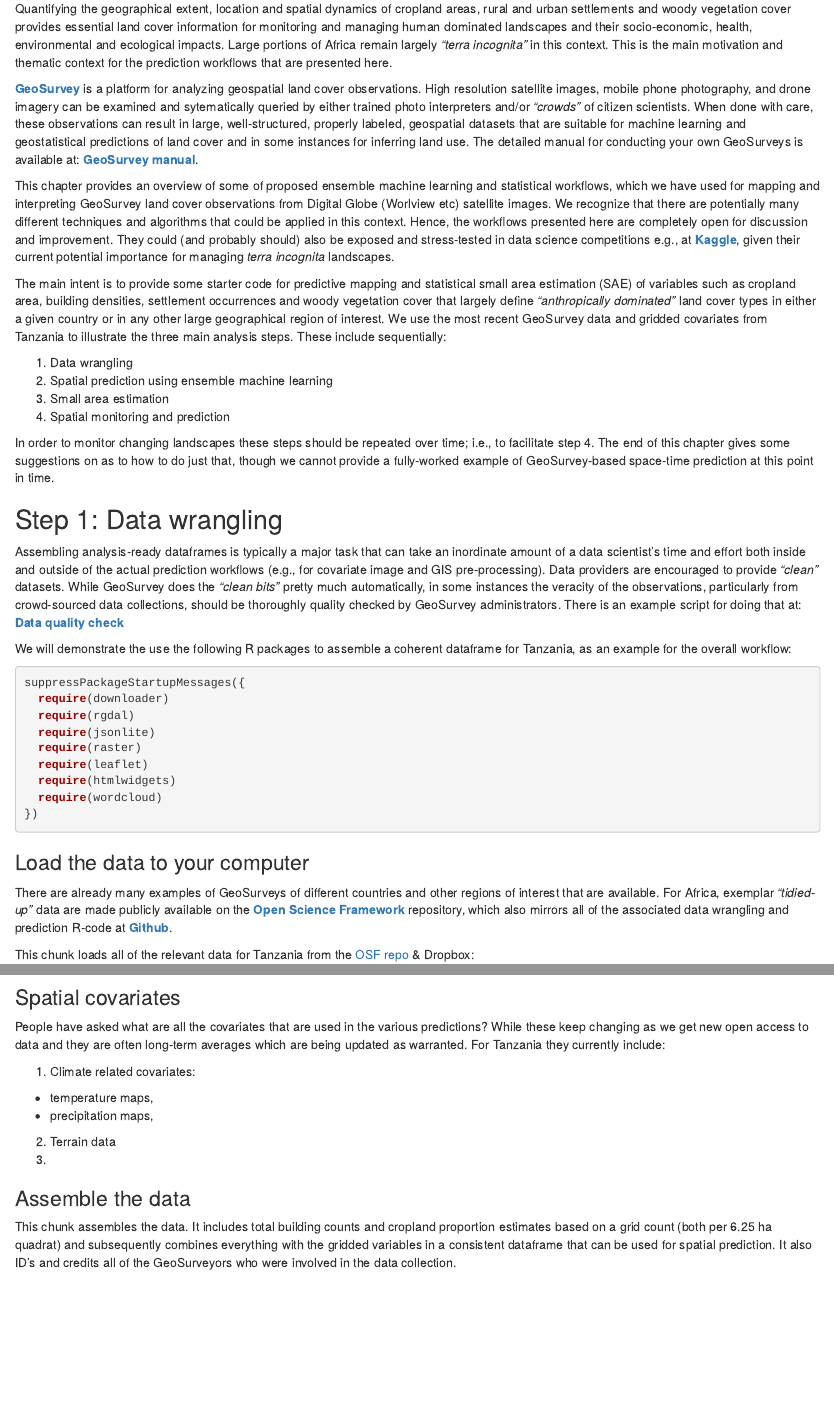
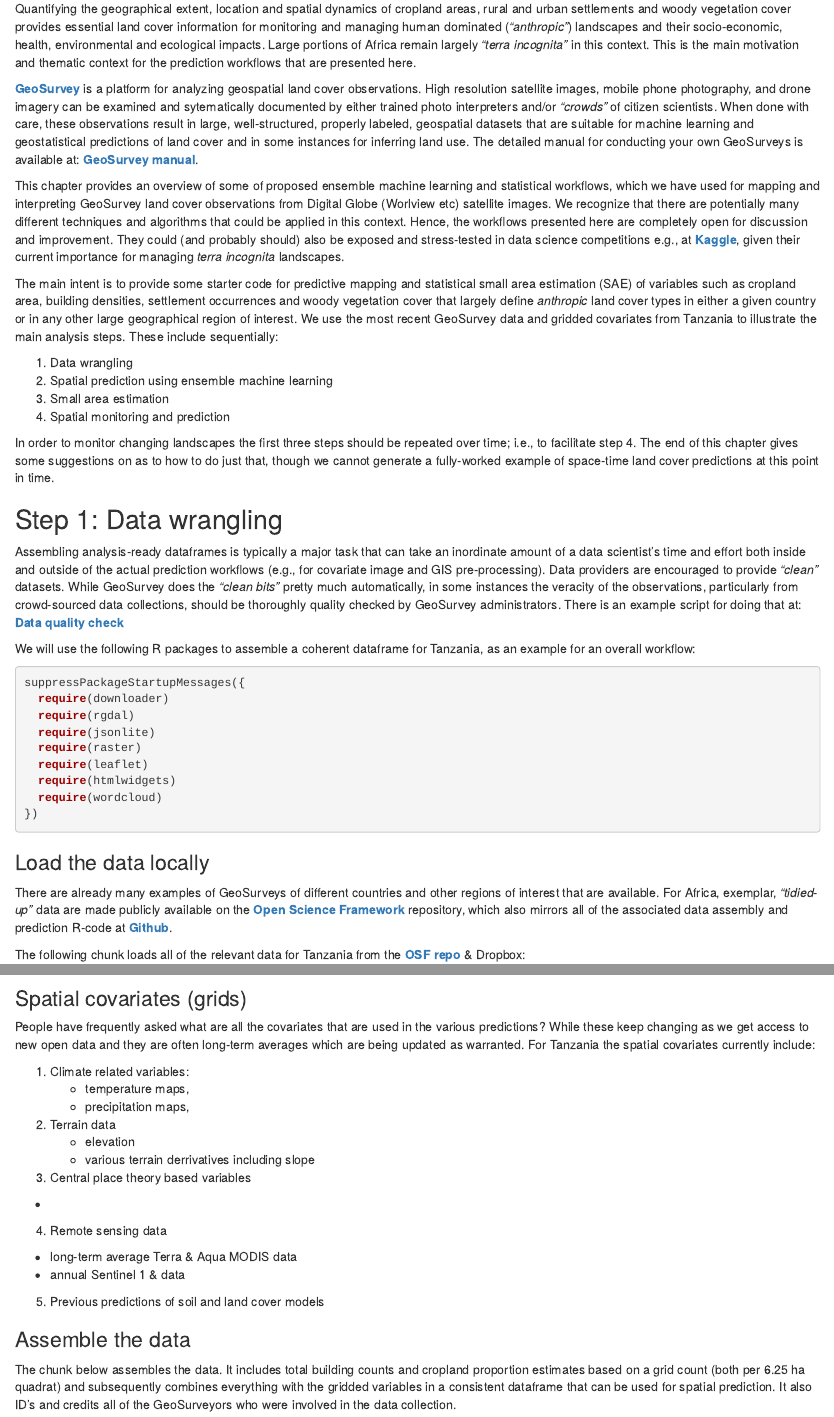
Before and after one commit to mgwalsh/Cropland-Atlas, an R Markdown document (geosurvey_workflows.Rmd): the page in a window 1100 px wide, from 150 px down, and a second part further down, joined at a grey line. Rendered offline with R 4.5, knitr and Pandoc, with nearby package versions; some code elsewhere in the file could not run offline; common packages that the code uses without loading them are loaded.

Commit message:
GeoSurvey prediction workflows

````diff
--- a/geosurvey_workflows.Rmd
+++ b/geosurvey_workflows.Rmd
@@ -4,26 +4,26 @@
 
 ## Introduction
 
-Quantifying the geographical extent, location and spatial dynamics of cropland areas, rural and urban settlements and woody vegetation cover provides essential land cover information for monitoring and managing human dominated landscapes and their socio-economic, health, environmental and ecological impacts. Large portions of Africa remain largely *"terra incognita"* in this context. This is the main motivation and thematic context for the prediction workflows that are presented here.
+Quantifying the geographical extent, location and spatial dynamics of cropland areas, rural and urban settlements and woody vegetation cover provides essential land cover information for monitoring and managing human dominated (*"anthropic"*) landscapes and their socio-economic, health, environmental and ecological impacts. Large portions of Africa remain largely *"terra incognita"* in this context. This is the main motivation and thematic context for the prediction workflows that are presented here.
 
-[**GeoSurvey**](https://geosurvey.qed.ai/) is a platform for analyzing geospatial land cover observations. High resolution satellite images, mobile phone photography, and drone imagery can be examined and sytematically queried by either trained photo interpreters and/or *"crowds"* of citizen scientists. When done with care, these observations can result in large, well-structured, properly labeled, geospatial datasets that are suitable for machine learning and geostatistical predictions of land cover and in some instances for inferring land use. The detailed manual for conducting your own GeoSurveys is available at: [**GeoSurvey manual**](https://docs.google.com/document/d/1y-HYUSYpDVESPdmEcl3I2kuL0bwrT41wMiq0zE9uzOs/edit).
+[**GeoSurvey**](https://geosurvey.qed.ai/) is a platform for analyzing geospatial land cover observations. High resolution satellite images, mobile phone photography, and drone imagery can be examined and sytematically documented by either trained photo interpreters and/or *"crowds"* of citizen scientists. When done with care, these observations result in large, well-structured, properly labeled, geospatial datasets that are suitable for machine learning and geostatistical predictions of land cover and in some instances for inferring land use. The detailed manual for conducting your own GeoSurveys is available at: [**GeoSurvey manual**](https://docs.google.com/document/d/1y-HYUSYpDVESPdmEcl3I2kuL0bwrT41wMiq0zE9uzOs/edit).
 
-This chapter provides an overview of some of proposed ensemble machine learning and statistical workflows, which we have used for mapping and interpreting GeoSurvey land cover observations from Digital Globe (Worlview etc) satellite images. We recognize that there are potentially many different techniques and algorithms that could be applied in this context. Hence, the workflows presented here are completely open for discussion and improvement. They could (and probably should) also be exposed and stress-tested in data science competitions e.g., at [**Kaggle**](https://www.kaggle.com/), given their current potential importance for managing *terra incognita* landscapes.
+This chapter provides an overview of some of proposed ensemble machine learning and statistical workflows, which we have used for mapping and interpreting GeoSurvey land cover observations from Digital Globe (Worlview etc) satellite images. We recognize that there are potentially many different techniques and algorithms that could be applied in this context. Hence, the workflows presented here are completely open for discussion and improvement. They could (and probably should) also be exposed and stress-tested in data science competitions e.g., at [**Kaggle**](https://www.kaggle.com/), given their current importance for managing *terra incognita* landscapes.
 
-The main intent is to provide some starter code for predictive mapping and statistical small area estimation (SAE) of variables such as cropland area, building densities, settlement occurrences and woody vegetation cover that largely define *"anthropically dominated"* land cover types in either a given country or in any other large geographical region of interest. We use the most recent GeoSurvey data and gridded covariates from Tanzania to illustrate the three main analysis steps. These include sequentially:
+The main intent is to provide some starter code for predictive mapping and statistical small area estimation (SAE) of variables such as cropland area, building densities, settlement occurrences and woody vegetation cover that largely define *anthropic* land cover types in either a given country or in any other large geographical region of interest. We use the most recent GeoSurvey data and gridded covariates from Tanzania to illustrate the main analysis steps. These include sequentially:
 
 1. Data wrangling
 2. Spatial prediction using ensemble machine learning
 3. Small area estimation
 4. Spatial monitoring and prediction
 
-In order to monitor changing landscapes these steps should be repeated over time; i.e., to facilitate step 4. The end of this chapter gives some suggestions on as to how to do just that, though we cannot provide a fully-worked example of GeoSurvey-based space-time prediction at this point in time.
+In order to monitor changing landscapes the first three steps should be repeated over time; i.e., to facilitate step 4. The end of this chapter gives some suggestions on as to how to do just that, though we cannot generate a fully-worked example of space-time land cover predictions at this point in time.
 
 ## Step 1: Data wrangling
 
 Assembling analysis-ready dataframes is typically a major task that can take an inordinate amount of a data scientist's time and effort both inside and outside of the actual prediction workflows (e.g., for covariate image and GIS pre-processing). Data providers are encouraged to provide *"clean"* datasets. While GeoSurvey does the *"clean bits"* pretty much automatically, in some instances the veracity of the observations, particularly from crowd-sourced data collections, should be thoroughly quality checked by GeoSurvey administrators. There is an example script for doing that at: [**Data quality check**]()
 
-We will demonstrate the use the following R packages to assemble a coherent dataframe for Tanzania, as an example for the overall workflow:
+We will use the following R packages to assemble a coherent dataframe for Tanzania, as an example for an overall workflow:
 
 ```{r}
 suppressPackageStartupMessages({
@@ -37,11 +37,11 @@ suppressPackageStartupMessages({
 })
 ```
 
-### Load the data to your computer
+### Load the data locally
 
-There are already many examples of GeoSurveys of different countries and other regions of interest that are available. For Africa, exemplar *"tidied-up"* data are made publicly available on the [**Open Science Framework**](https://osf.io/vxc97/) repository, which also mirrors all of the associated data wrangling and prediction R-code at [**Github**](https://github.com/mgwalsh/Cropland-Atlas).
+There are already many examples of GeoSurveys of different countries and other regions of interest that are available. For Africa, exemplar, *"tidied-up"* data are made publicly available on the [**Open Science Framework**](https://osf.io/vxc97/) repository, which also mirrors all of the associated data assembly and prediction R-code at [**Github**](https://github.com/mgwalsh/Cropland-Atlas).
 
-This chunk loads all of the relevant data for Tanzania from the [OSF repo]() & Dropbox:
+The following chunk loads all of the relevant data for Tanzania from the [**OSF repo**](https://osf.io/j8y3z/) & Dropbox:
 
 ```{r}
 # set working directory
@@ -67,19 +68,26 @@ glist <- list.files(pattern="tif", full.names = T)
 grids <- stack(glist)
 ```
 
-### Spatial covariates
+### Spatial covariates (grids)
 
-People have asked what are all the covariates that are used in the various predictions? While these keep changing as we get new open access to data and they are often long-term averages which are being updated as warranted. For Tanzania they currently include:
+People have frequently asked what are all the covariates that are used in the various predictions? While these keep changing as we get access to new open data and they are often long-term averages which are being updated as warranted. For Tanzania the spatial covariates currently include:
 
-1. Climate related covariates:
-  - temperature maps,
-  - precipitation maps,
+1. Climate related variables:
+    - temperature maps,
+    - precipitation maps,
 2. Terrain data
-3.
+    - elevation
+    - various terrain derrivatives including slope
+3. Central place theory based variables
+  -
+4. Remote sensing data
+  - long-term average Terra & Aqua MODIS data
+  - annual Sentinel 1 & data
+5. Previous predictions of soil and land cover models
 
 ### Assemble the data
 
-This chunk assembles the data. It includes total building counts and cropland proportion estimates based on a grid count (both per 6.25 ha quadrat) and subsequently combines everything with the gridded variables in a consistent dataframe that can be used for spatial prediction. It also ID's and credits all of the GeoSurveyors who were involved in the data collection.
+The chunk below assembles the data. It includes total building counts and cropland proportion estimates based on a grid count (both per 6.25 ha quadrat) and subsequently combines everything with the gridded variables in a consistent dataframe that can be used for spatial prediction. It also ID's and credits all of the GeoSurveyors who were involved in the data collection.
 
 ```{r}
 # attach GADM-L3 admin unit names from shape
````
Also changed, not shown: geosurvey_workflows.Rmd (8 more changed lines).
